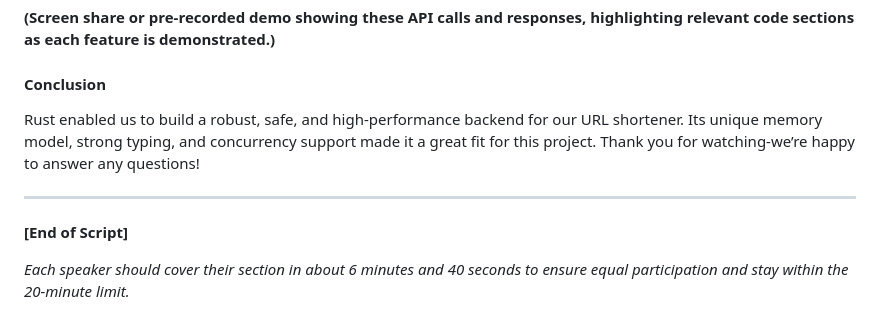
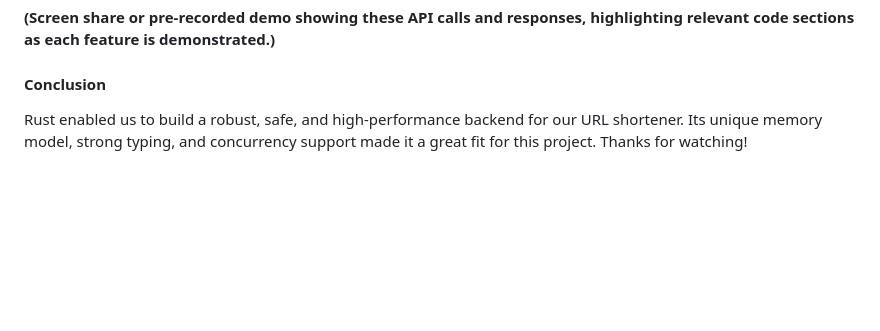
Before and after one commit to jwmarb/nurl, a Markdown page: script.md, the part around the change. Rendered like a GitHub page; blank space fills up the shorter version.

Commit message:
more chnages to script

```diff
--- a/script.md
+++ b/script.md
@@ -309,10 +309,4 @@ Here's a quick look at our codebase structure:
 
 #### **Conclusion**
 
-Rust enabled us to build a robust, safe, and high-performance backend for our URL shortener. Its unique memory model, strong typing, and concurrency support made it a great fit for this project. Thank you for watching-we’re happy to answer any questions!
-
----
-
-**[End of Script]**
-
-*Each speaker should cover their section in about 6 minutes and 40 seconds to ensure equal participation and stay within the 20-minute limit.*
+Rust enabled us to build a robust, safe, and high-performance backend for our URL shortener. Its unique memory model, strong typing, and concurrency support made it a great fit for this project. Thanks for watching!
```
